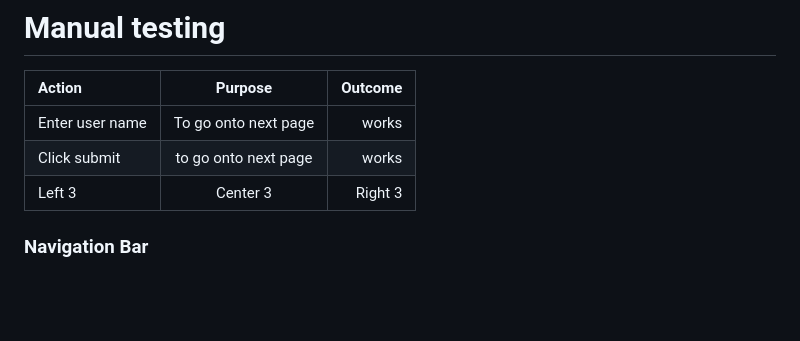
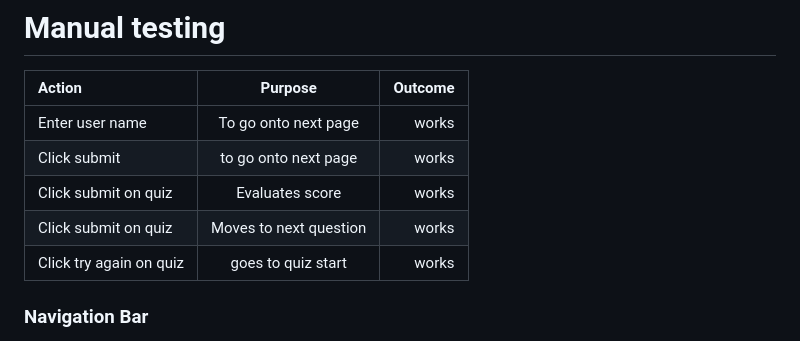
Before and after one commit to RWinterburn/OscarsQuiz, a Markdown page: README.md, the part around the change. GitHub-like rendering; blank space fills up the shorter version.

Commit message:
added more to manual testing

```diff
--- a/README.md
+++ b/README.md
@@ -83,7 +83,9 @@ The main design for the website will have the font color in black and background
 |:-------------|:--------------:|--------------:|
 | Enter user name| To go onto next page      | works      |
 | Click submit      | to go onto next page       | works       |
-| Left 3       | Center 3       | Right 3       |
+| Click submit on quiz      | Evaluates score    | works       |
+| Click submit on quiz | Moves to next question | works |
+| Click try again on quiz | goes to quiz start | works |
 
 
 ### Navigation Bar
```
